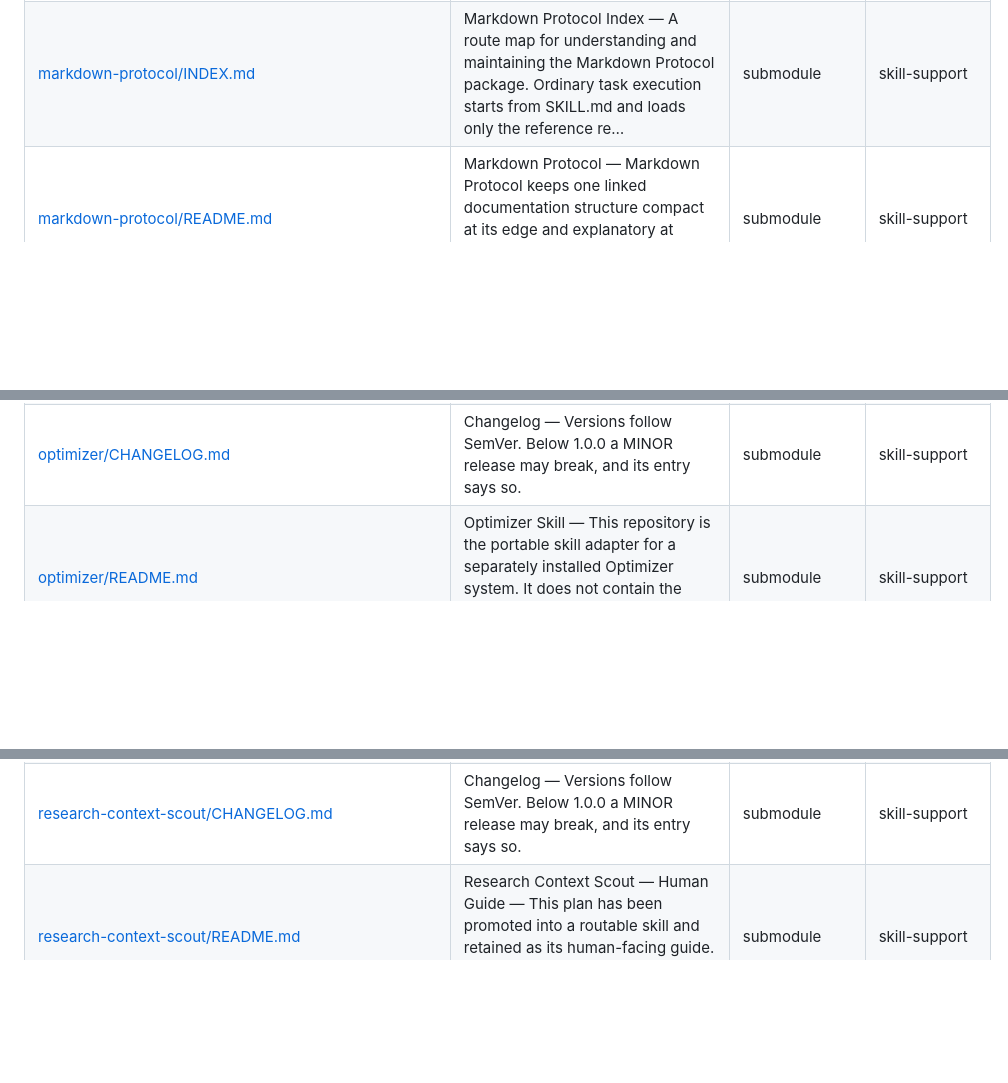
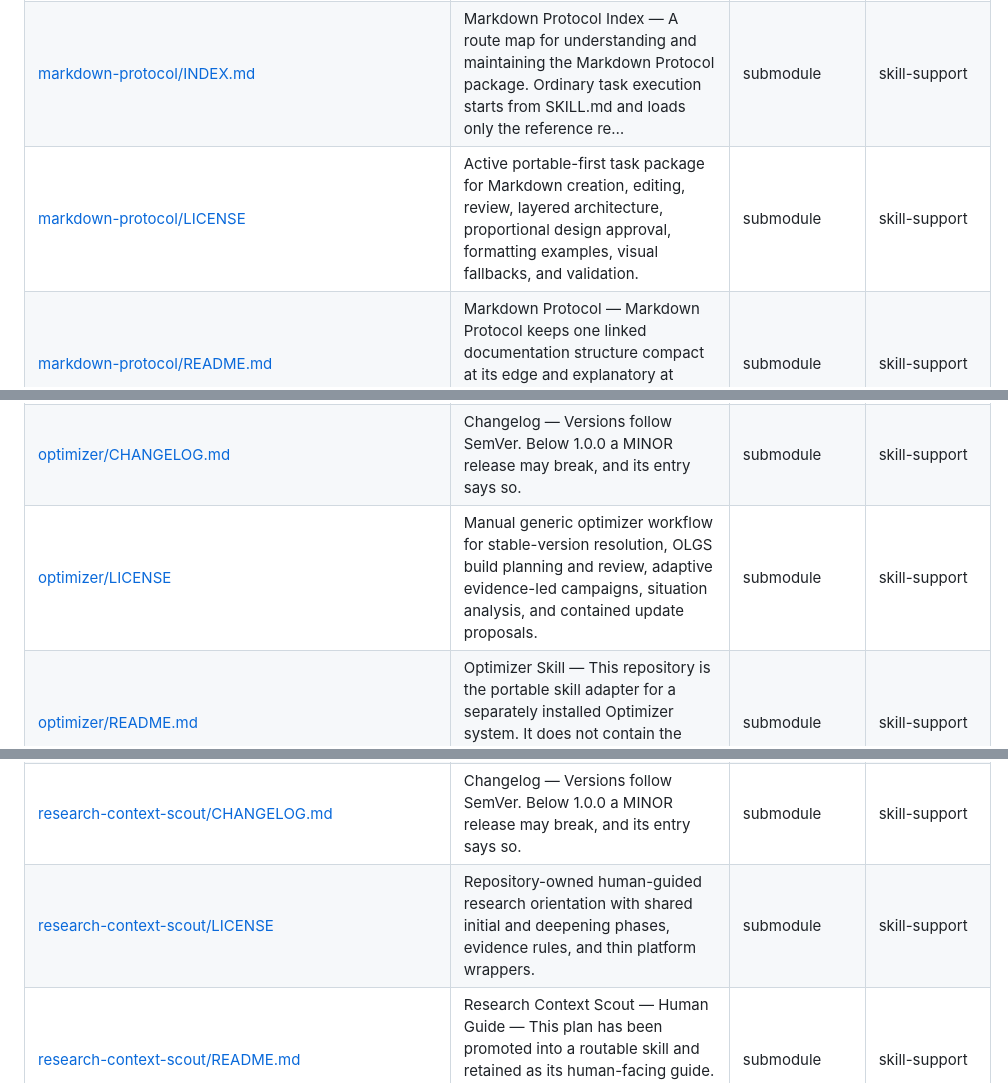
Before and after one commit to geekybobz/skills_ai, a Markdown page: docs/generated/FILE_INDEX.md, 3 parts joined by grey strips. Rendered like a GitHub page; blank space fills up the shorter version.

```diff
--- a/docs/generated/FILE_INDEX.md
+++ b/docs/generated/FILE_INDEX.md
@@ -57,6 +57,7 @@ Back to the [README](../../README.md). This exhaustive reference is generated fr
 | [markdown-protocol/.vscode/tasks.json](../../markdown-protocol/.vscode/tasks.json) | Active portable-first task package for Markdown creation, editing, review, layered architecture, proportional design approval, formatting examples, visual fallbacks, and validation. | submodule | skill-support |
 | [markdown-protocol/CHANGELOG.md](../../markdown-protocol/CHANGELOG.md) | Changelog — Versions follow SemVer, and pyproject.toml owns the version. Below 1.0.0 a MINOR release may break, and its entry says so. Earlier history is in the Git log. | submodule | skill-support |
 | [markdown-protocol/INDEX.md](../../markdown-protocol/INDEX.md) | Markdown Protocol Index — A route map for understanding and maintaining the Markdown Protocol package. Ordinary task execution starts from SKILL.md and loads only the reference re… | submodule | skill-support |
+| [markdown-protocol/LICENSE](../../markdown-protocol/LICENSE) | Active portable-first task package for Markdown creation, editing, review, layered architecture, proportional design approval, formatting examples, visual fallbacks, and validation. | submodule | skill-support |
 | [markdown-protocol/README.md](../../markdown-protocol/README.md) | Markdown Protocol — Markdown Protocol keeps one linked documentation structure compact at its edge and explanatory at depth. It includes a Codex skill, linked learning references,… | submodule | skill-support |
 | [markdown-protocol/SKILL.md](../../markdown-protocol/SKILL.md) | creates, edits, reviews, or restructures Markdown artifacts with proportional design review, adaptive layouts, progressive disclosure, portable navigation, selective visual patterns, and explicit validation | submodule | skill-source, skill-support |
 | [markdown-protocol/agents/openai.yaml](../../markdown-protocol/agents/openai.yaml) | Active portable-first task package for Markdown creation, editing, review, layered architecture, proportional design approval, formatting examples, visual fallbacks, and validation. | submodule | skill-support |
@@ -116,6 +117,7 @@ Back to the [README](../../README.md). This exhaustive reference is generated fr
 | [optimizer/.github/workflows/ci.yml](../../optimizer/.github/workflows/ci.yml) | Manual generic optimizer workflow for stable-version resolution, OLGS build planning and review, adaptive evidence-led campaigns, situation analysis, and contained update proposals. | submodule | skill-support |
 | [optimizer/.gitignore](../../optimizer/.gitignore) | Manual generic optimizer workflow for stable-version resolution, OLGS build planning and review, adaptive evidence-led campaigns, situation analysis, and contained update proposals. | submodule | skill-support |
 | [optimizer/CHANGELOG.md](../../optimizer/CHANGELOG.md) | Changelog — Versions follow SemVer. Below 1.0.0 a MINOR release may break, and its entry says so. | submodule | skill-support |
+| [optimizer/LICENSE](../../optimizer/LICENSE) | Manual generic optimizer workflow for stable-version resolution, OLGS build planning and review, adaptive evidence-led campaigns, situation analysis, and contained update proposals. | submodule | skill-support |
 | [optimizer/README.md](../../optimizer/README.md) | Optimizer Skill — This repository is the portable skill adapter for a separately installed Optimizer system. It does not contain the optimizer runtime, environments, scientific sy… | submodule | skill-support |
 | [optimizer/SKILL.md](../../optimizer/SKILL.md) | independently build a reviewed OLGS system from TeX, or adaptively optimize, explore, intervene, continue, and branch around a verified system through bounded live campaign modes and validation evidence | submodule | skill-source, skill-support |
 | [optimizer/VERSION](../../optimizer/VERSION) | Manual generic optimizer workflow for stable-version resolution, OLGS build planning and review, adaptive evidence-led campaigns, situation analysis, and contained update proposals. | submodule | skill-support |
@@ -158,6 +160,7 @@ Back to the [README](../../README.md). This exhaustive reference is generated fr
 | [research-context-scout/.github/workflows/ci.yml](../../research-context-scout/.github/workflows/ci.yml) | Repository-owned human-guided research orientation with shared initial and deepening phases, evidence rules, and thin platform wrappers. | submodule | skill-support |
 | [research-context-scout/.gitignore](../../research-context-scout/.gitignore) | Repository-owned human-guided research orientation with shared initial and deepening phases, evidence rules, and thin platform wrappers. | submodule | skill-support |
 | [research-context-scout/CHANGELOG.md](../../research-context-scout/CHANGELOG.md) | Changelog — Versions follow SemVer. Below 1.0.0 a MINOR release may break, and its entry says so. | submodule | skill-support |
+| [research-context-scout/LICENSE](../../research-context-scout/LICENSE) | Repository-owned human-guided research orientation with shared initial and deepening phases, evidence rules, and thin platform wrappers. | submodule | skill-support |
 | [research-context-scout/README.md](../../research-context-scout/README.md) | Research Context Scout — Human Guide — This plan has been promoted into a routable skill and retained as its human-facing guide. It explains the design but does not control routin… | submodule | skill-support |
 | [research-context-scout/SKILL.md](../../research-context-scout/SKILL.md) | align a structured project context before broad search, build a bounded acquisition and extracted-paper corpus, normalize relations, synthesize useful ideas collectively, translate them into project notation, and return a concise beginner-facing orientation with evidence boundaries and the next decisive test | submodule | skill-source, skill-support |
 | [research-context-scout/VERSION](../../research-context-scout/VERSION) | Repository-owned human-guided research orientation with shared initial and deepening phases, evidence rules, and thin platform wrappers. | submodule | skill-support |
```
Also changed, not shown: docs/generated/SKILL_CATALOG.md (+3 -0 lines).
